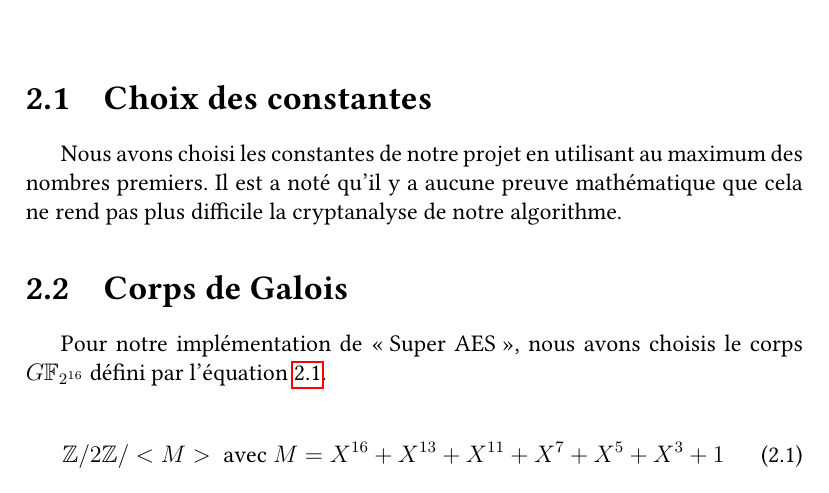
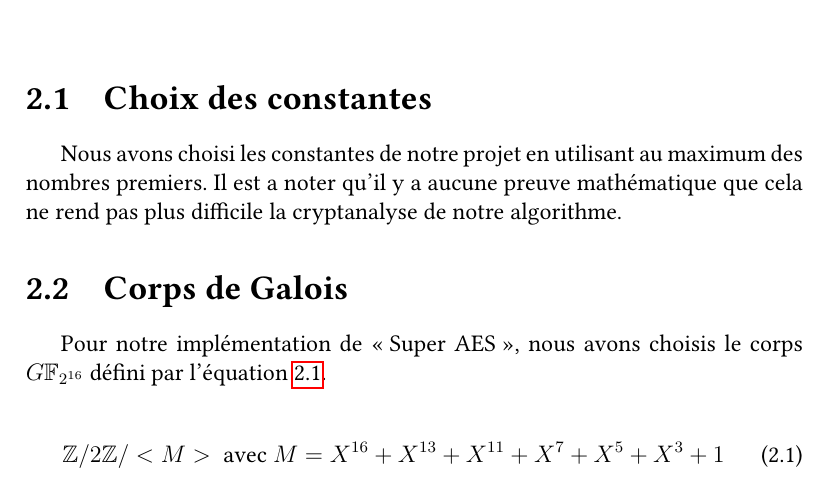
Before and after one commit to acatton/superaes, a LaTeX document (doc/fr/report.tex): part of page 5 of 11, cut so that both start at the same text. Compiled offline with pdfLaTeX.

Commit message:
Typo in report

```diff
--- a/doc/fr/report.tex
+++ b/doc/fr/report.tex
@@ -90,7 +90,7 @@ de l'algorithme AES.
 \section{Choix des constantes}
 
 Nous avons choisi les constantes de notre projet en utilisant au maximum des
-nombres premiers. Il est a noté qu'il y a aucune preuve mathématique que
+nombres premiers. Il est a noter qu'il y a aucune preuve mathématique que
 cela ne rend pas plus difficile la cryptanalyse de notre algorithme.
 
 \section{Corps de Galois}
```
